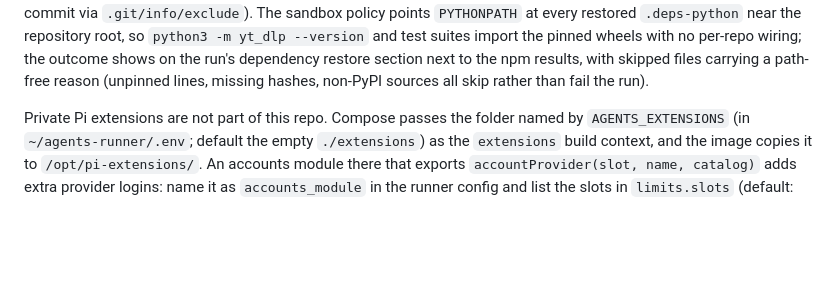
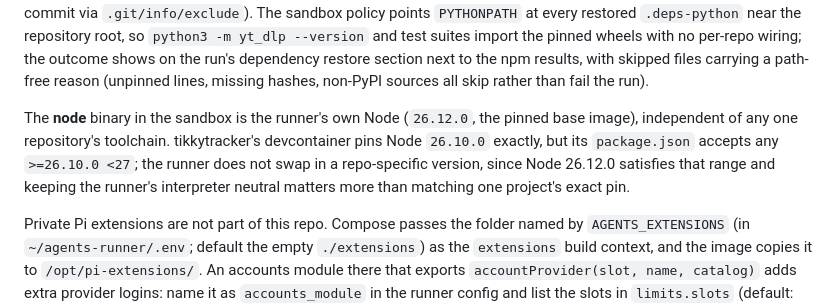
Before and after one commit to plxzy/agents-hub, a Markdown page: tools/dok-runner/README.md, the part around the change. Rendered like a GitHub page; blank space fills up the shorter version.

Commit message:
Document that the sandbox keeps the runner's Node 26.12.0 rather than a repo-specific pin

```diff
--- a/tools/dok-runner/README.md
+++ b/tools/dok-runner/README.md
@@ -38,6 +38,11 @@ at every restored `.deps-python` near the repository root, so `python3 -m yt_dlp
 the pinned wheels with no per-repo wiring; the outcome shows on the run's dependency restore section next to the
 npm results, with skipped files carrying a path-free reason (unpinned lines, missing hashes, non-PyPI sources all
 skip rather than fail the run).
+
+The **node** binary in the sandbox is the runner's own Node (`26.12.0`, the pinned base image), independent of
+any one repository's toolchain. tikkytracker's devcontainer pins Node `26.10.0` exactly, but its `package.json`
+accepts any `>=26.10.0 <27`; the runner does not swap in a repo-specific version, since Node 26.12.0 satisfies
+that range and keeping the runner's interpreter neutral matters more than matching one project's exact pin.
 
 Private Pi extensions are not part of this repo. Compose passes the folder named by `AGENTS_EXTENSIONS` (in
 `~/agents-runner/.env`; default the empty `./extensions`) as the `extensions` build context, and the image copies it to
```
